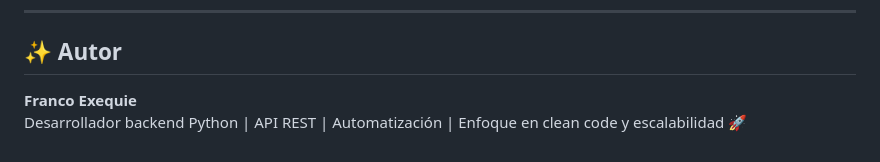
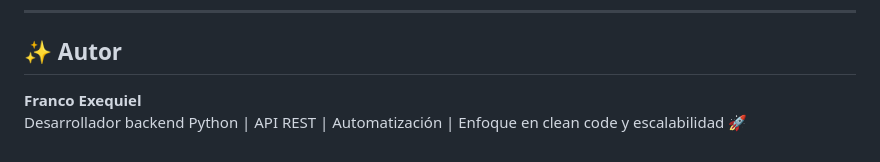
Before and after one commit to franco-exequiel/Calculadora_Financiera, a Markdown page: README.md, the part around one of its changes. GitHub-like rendering.

Commit message:
Solucion de error en README y frontend

```diff
--- a/README.md
+++ b/README.md
@@ -156,5 +157,5 @@ Incluye:
 
 ## ✨ Autor
 
-**Franco Exequie**
+**Franco Exequiel**
 Desarrollador backend Python | API REST | Automatización | Enfoque en clean code y escalabilidad 🚀
```
Also changed, not shown: other parts of README.md (+1 -0 lines).
